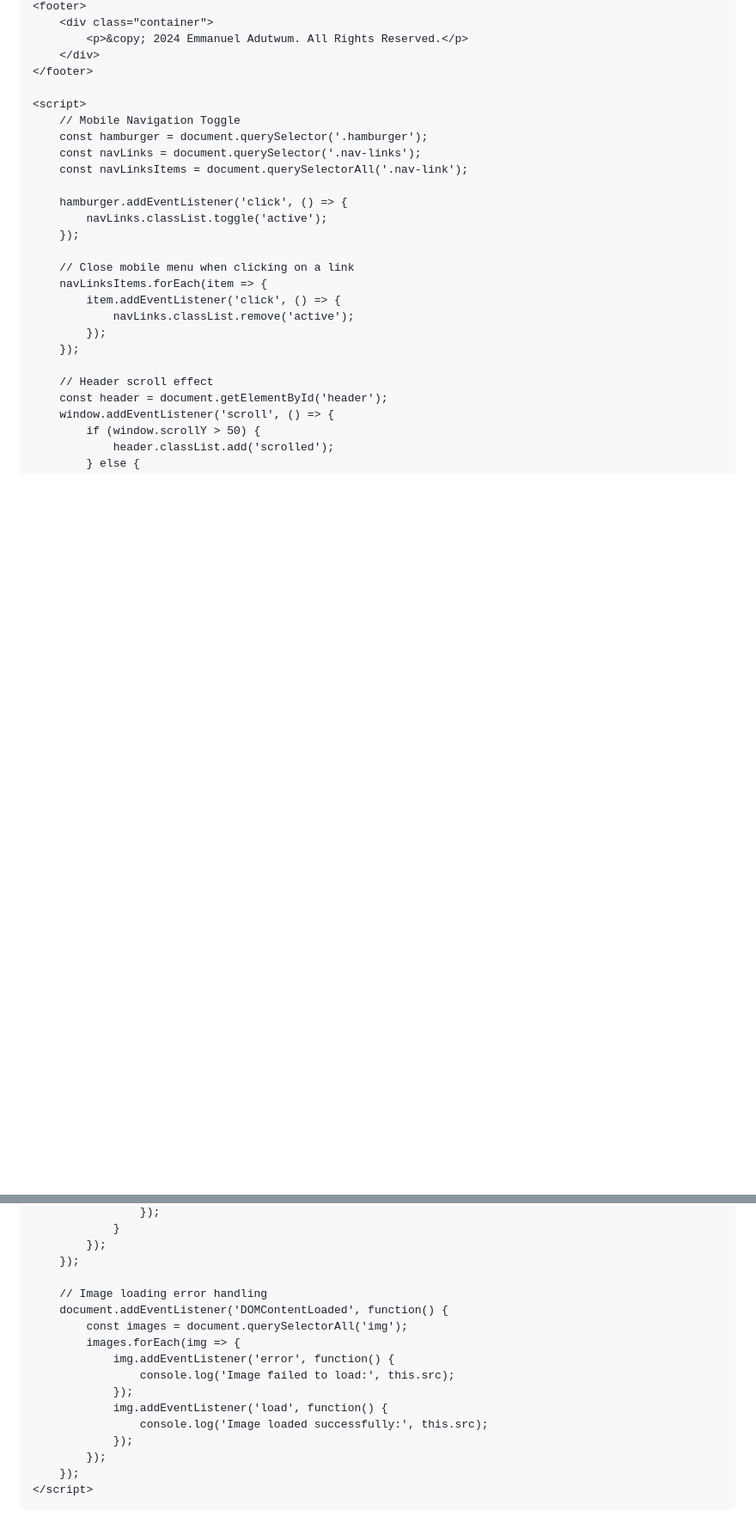
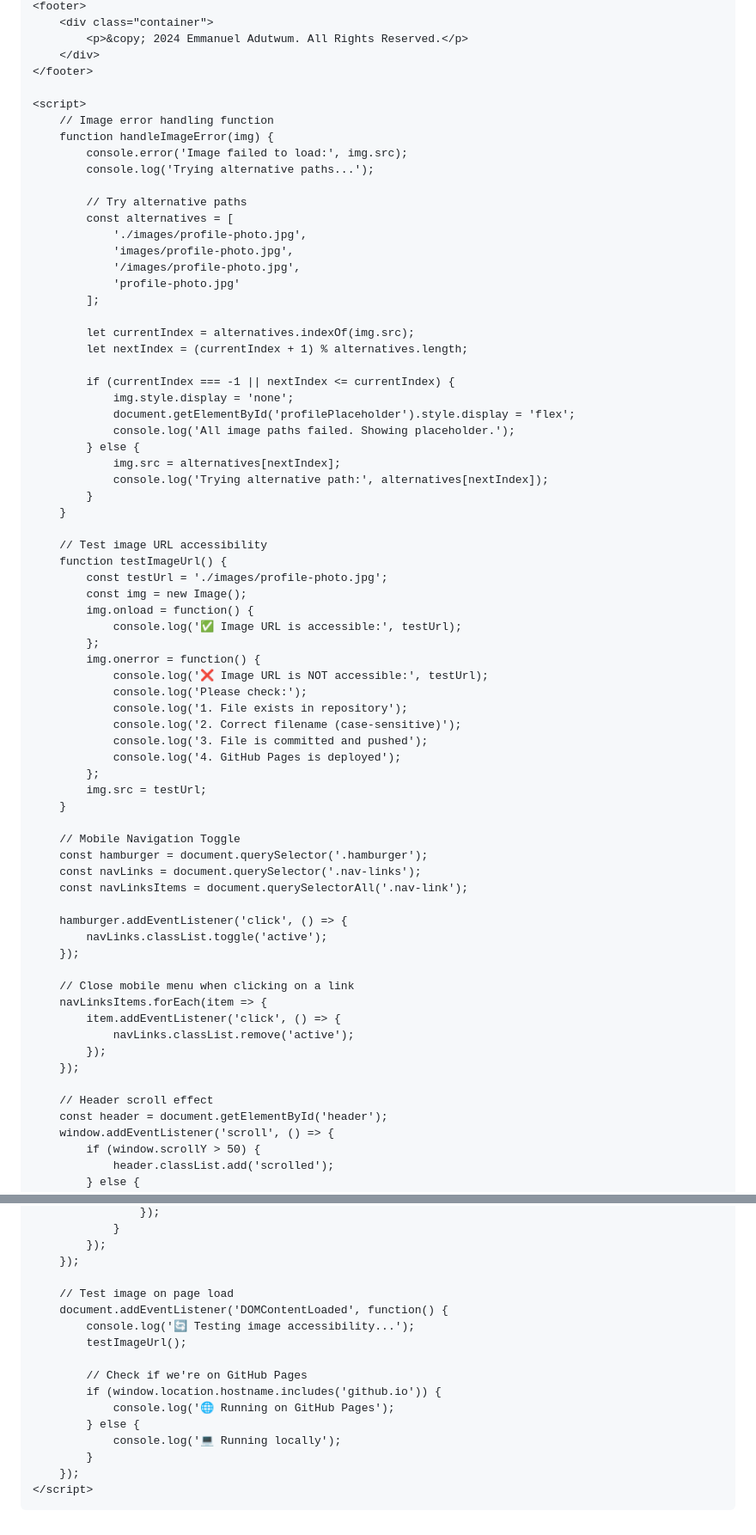
Before and after one commit to emmanueladutwum123/emmanueladutwum123.github.io, a Markdown page: README.md, 2 parts joined by grey strips. Shown at 86% size. GitHub-like rendering; blank space fills up the shorter version.

```diff
--- a/README.md
+++ b/README.md
@@ -1109,6 +1103,50 @@
     </footer>
 
     <script>
+        // Image error handling function
+        function handleImageError(img) {
+            console.error('Image failed to load:', img.src);
+            console.log('Trying alternative paths...');
+
+            // Try alternative paths
+            const alternatives = [
+                './images/profile-photo.jpg',
+                'images/profile-photo.jpg',
+                '/images/profile-photo.jpg',
+                'profile-photo.jpg'
+            ];
+
+            let currentIndex = alternatives.indexOf(img.src);
+            let nextIndex = (currentIndex + 1) % alternatives.length;
+
+            if (currentIndex === -1 || nextIndex <= currentIndex) {
+                img.style.display = 'none';
+                document.getElementById('profilePlaceholder').style.display = 'flex';
+                console.log('All image paths failed. Showing placeholder.');
+            } else {
+                img.src = alternatives[nextIndex];
+                console.log('Trying alternative path:', alternatives[nextIndex]);
+            }
+        }
+
+        // Test image URL accessibility
+        function testImageUrl() {
+            const testUrl = './images/profile-photo.jpg';
+            const img = new Image();
+            img.onload = function() {
+                console.log('✅ Image URL is accessible:', testUrl);
+            };
+            img.onerror = function() {
+                console.log('❌ Image URL is NOT accessible:', testUrl);
+                console.log('Please check:');
+                console.log('1. File exists in repository');
+                console.log('2. Correct filename (case-sensitive)');
+                console.log('3. File is committed and pushed');
+                console.log('4. GitHub Pages is deployed');
+            };
+            img.src = testUrl;
+        }
+
         // Mobile Navigation Toggle
         const hamburger = document.querySelector('.hamburger');
         const navLinks = document.querySelector('.nav-links');
@@ -1173,17 +1211,17 @@
             });
         });
 
-        // Image loading error handling
+        // Test image on page load
         document.addEventListener('DOMContentLoaded', function() {
-            const images = document.querySelectorAll('img');
-            images.forEach(img => {
-                img.addEventListener('error', function() {
-                    console.log('Image failed to load:', this.src);
-                });
-                img.addEventListener('load', function() {
-                    console.log('Image loaded successfully:', this.src);
-                });
-            });
+            console.log('🔄 Testing image accessibility...');
+            testImageUrl();
+
+            // Check if we're on GitHub Pages
+            if (window.location.hostname.includes('github.io')) {
+                console.log('🌐 Running on GitHub Pages');
+            } else {
+                console.log('💻 Running locally');
+            }
         });
     </script>
 </body>
```
Also changed, not shown: other parts of README.md (+19 -25 lines).
